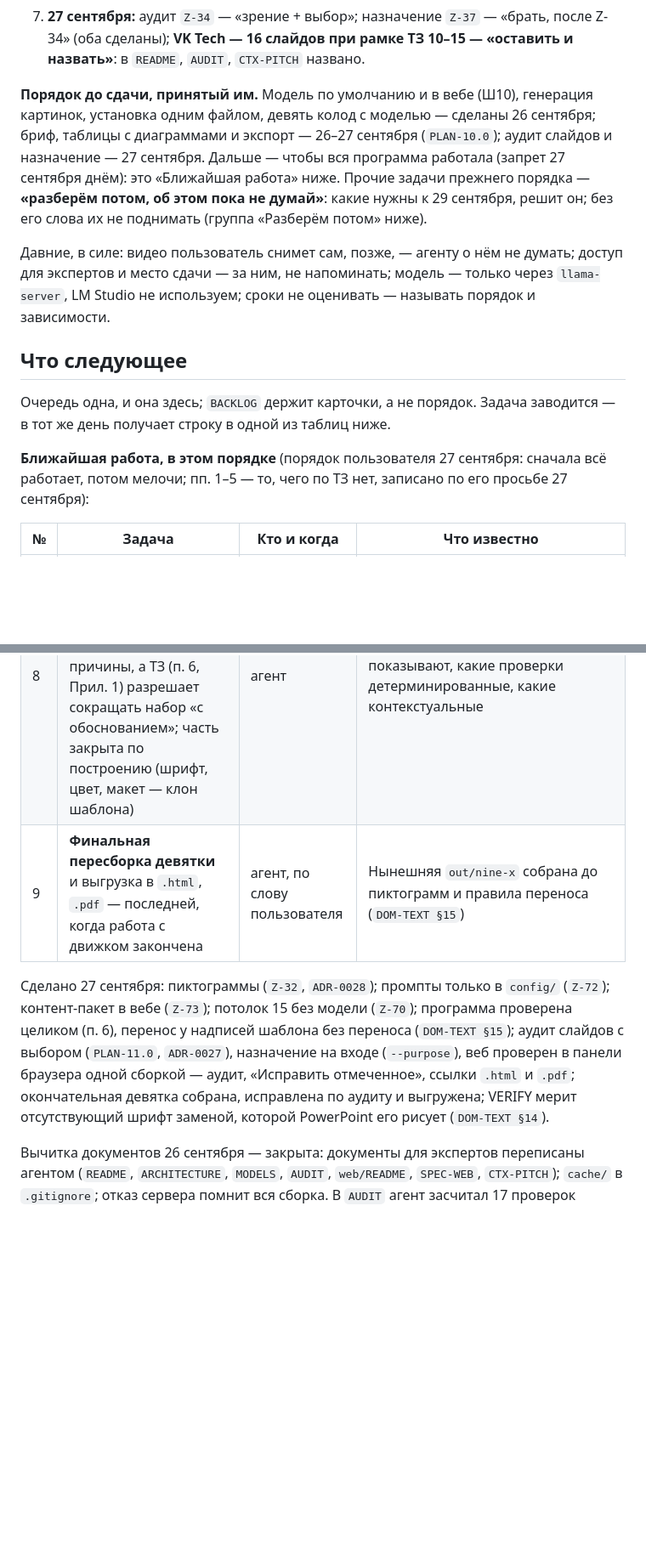
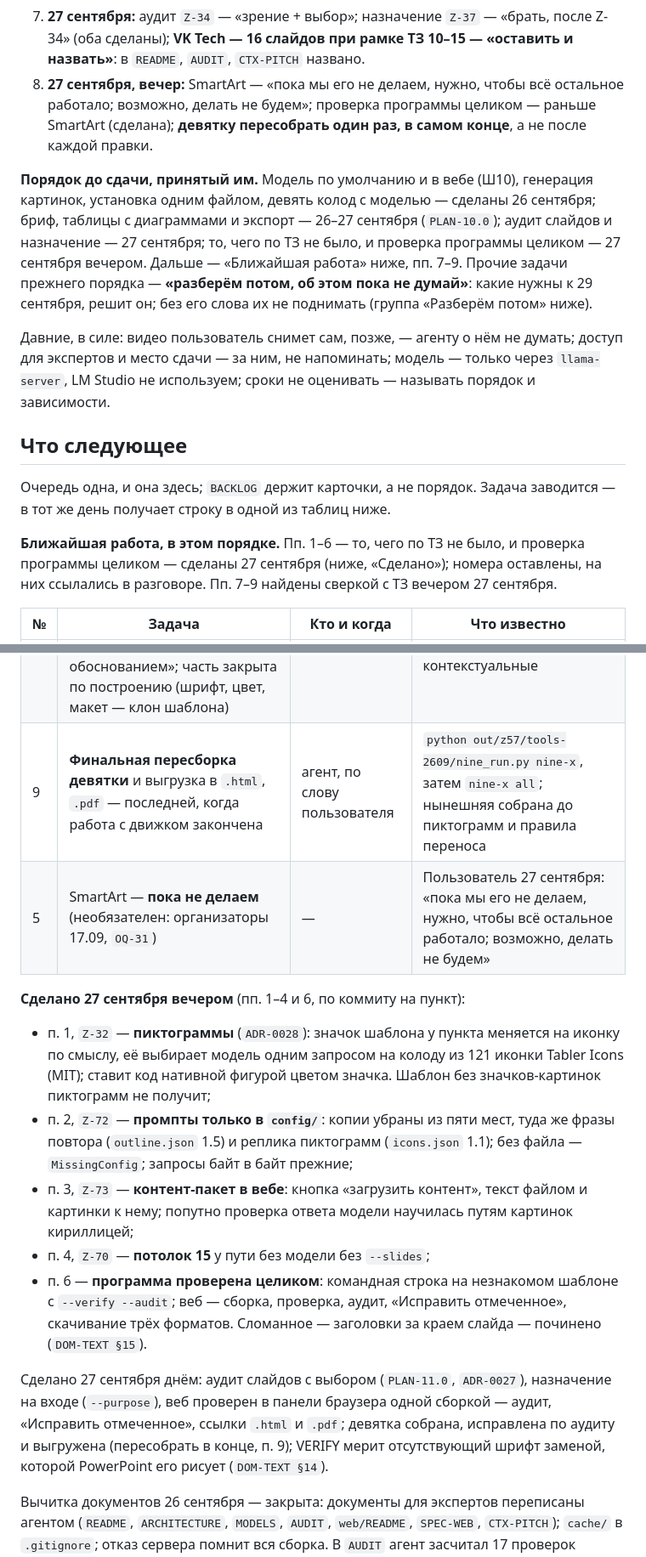
Before and after one commit to Bulbazzavr/mimeo, a Markdown page: docs/STATE.md, 2 parts joined by grey strips. Shown at 85% size. Drawn GitHub-style; blank space fills up the shorter version.

```diff
--- a/docs/STATE.md
+++ b/docs/STATE.md
@@ -127,12 +138,17 @@ SmartArt необязателен; веб в четырёх браузерах
 7. **27 сентября:** аудит `Z-34` — «зрение + выбор»; назначение `Z-37` —
    «брать, после Z-34» (оба сделаны); **VK Tech — 16 слайдов при рамке ТЗ
    10–15 — «оставить и назвать»**: в `README`, `AUDIT`, `CTX-PITCH` названо.
+8. **27 сентября, вечер:** SmartArt — «пока мы его не делаем, нужно, чтобы всё
+   остальное работало; возможно, делать не будем»; проверка программы целиком —
+   раньше SmartArt (сделана); **девятку пересобрать один раз, в самом конце**,
+   а не после каждой правки.
 
 **Порядок до сдачи, принятый им.** Модель по умолчанию и в вебе (Ш10),
 генерация картинок, установка одним файлом, девять колод с моделью — сделаны
 26 сентября; бриф, таблицы с диаграммами и экспорт — 26–27 сентября
-(`PLAN-10.0`); аудит слайдов и назначение — 27 сентября. Дальше — чтобы вся
-программа работала (запрет 27 сентября днём): это «Ближайшая работа» ниже. Прочие
+(`PLAN-10.0`); аудит слайдов и назначение — 27 сентября; то, чего по ТЗ не
+было, и проверка программы целиком — 27 сентября вечером. Дальше — «Ближайшая
+работа» ниже, пп. 7–9. Прочие
 задачи прежнего порядка — **«разберём потом, об этом пока не думай»**: какие
 нужны к 29 сентября, решит он; без его слова их не поднимать (группа
 «Разберём потом» ниже).
@@ -147,9 +163,10 @@ SmartArt необязателен; веб в четырёх браузерах
 Очередь одна, и она здесь; `BACKLOG` держит карточки, а не порядок. Задача
 заводится — в тот же день получает строку в одной из таблиц ниже.
 
-**Ближайшая работа, в этом порядке** (порядок пользователя 27 сентября:
-сначала всё работает, потом мелочи; пп. 1–5 — то, чего по ТЗ нет, записано
-по его просьбе 27 сентября):
+**Ближайшая работа, в этом порядке.** Пп. 1–6 — то, чего по ТЗ не было, и
+проверка программы целиком — сделаны 27 сентября (ниже, «Сделано»); номера
+оставлены, на них ссылались в разговоре. Пп. 7–9 найдены сверкой с ТЗ вечером
+27 сентября.
 
 | № | Задача | Кто и когда | Что известно |
 |---|---|---|---|
@@ -163,10 +174,29 @@ SmartArt необязателен; веб в четырёх браузерах
 | 8 | **`AUDIT`: обоснование непокрытых проверок Приложения 1** — 18 из 35 «не проверяются» без причины, а ТЗ (п. 6, Прил. 1) разрешает сокращать набор «с обоснованием»; часть закрыта по построению (шрифт, цвет, макет — клон шаблона) | агент | Документ, без кода. На защите показывают, какие проверки детерминированные, какие контекстуальные |
-| 9 | **Финальная пересборка девятки** и выгрузка в `.html`, `.pdf` — последней, когда работа с движком закончена | агент, по слову пользователя | Нынешняя `out/nine-x` собрана до пиктограмм и правила переноса (`DOM-TEXT §15`) |
+| 9 | **Финальная пересборка девятки** и выгрузка в `.html`, `.pdf` — последней, когда работа с движком закончена | агент, по слову пользователя | `python out/z57/tools-2609/nine_run.py nine-x`, затем `nine-x all`; нынешняя собрана до пиктограмм и правила переноса |
+| 5 | SmartArt — **пока не делаем** (необязателен: организаторы 17.09, `OQ-31`) | — | Пользователь 27 сентября: «пока мы его не делаем, нужно, чтобы всё остальное работало; возможно, делать не будем» |
 
-Сделано 27 сентября: пиктограммы (`Z-32`, `ADR-0028`); промпты только в `config/` (`Z-72`); контент-пакет в вебе (`Z-73`); потолок 15 без модели (`Z-70`); программа проверена целиком (п. 6), перенос у надписей шаблона без переноса (`DOM-TEXT §15`); аудит слайдов с выбором (`PLAN-11.0`, `ADR-0027`),
+**Сделано 27 сентября вечером** (пп. 1–4 и 6, по коммиту на пункт):
+
+- п. 1, `Z-32` — **пиктограммы** (`ADR-0028`): значок шаблона у пункта
+  меняется на иконку по смыслу, её выбирает модель одним запросом на колоду из
+  121 иконки Tabler Icons (MIT); ставит код нативной фигурой цветом значка.
+  Шаблон без значков-картинок пиктограмм не получит;
+- п. 2, `Z-72` — **промпты только в `config/`**: копии убраны из пяти мест,
+  туда же фразы повтора (`outline.json` 1.5) и реплика пиктограмм
+  (`icons.json` 1.1); без файла — `MissingConfig`; запросы байт в байт прежние;
+- п. 3, `Z-73` — **контент-пакет в вебе**: кнопка «загрузить контент», текст
+  файлом и картинки к нему; попутно проверка ответа модели научилась путям
+  картинок кириллицей;
+- п. 4, `Z-70` — **потолок 15** у пути без модели без `--slides`;
+- п. 6 — **программа проверена целиком**: командная строка на незнакомом
+  шаблоне с `--verify --audit`; веб — сборка, проверка, аудит, «Исправить
+  отмеченное», скачивание трёх форматов. Сломанное — заголовки за краем
+  слайда — починено (`DOM-TEXT §15`).
+
+Сделано 27 сентября днём: аудит слайдов с выбором (`PLAN-11.0`, `ADR-0027`),
 назначение на входе (`--purpose`), веб проверен в панели браузера одной
-сборкой — аудит, «Исправить отмеченное», ссылки `.html` и `.pdf`; окончательная
-девятка собрана, исправлена по аудиту и выгружена; VERIFY мерит отсутствующий
+сборкой — аудит, «Исправить отмеченное», ссылки `.html` и `.pdf`; девятка
+собрана, исправлена по аудиту и выгружена (пересобрать в конце, п. 9); VERIFY мерит отсутствующий
 шрифт заменой, которой PowerPoint его рисует (`DOM-TEXT §14`).
 
 Вычитка документов 26 сентября — закрыта: документы для экспертов переписаны
```
Also changed, not shown: other parts of docs/STATE.md (+28 -23 lines), CLAUDE.md (+12 -2 lines), docs/journal/2026-09-27.md (+12 -0 lines).
